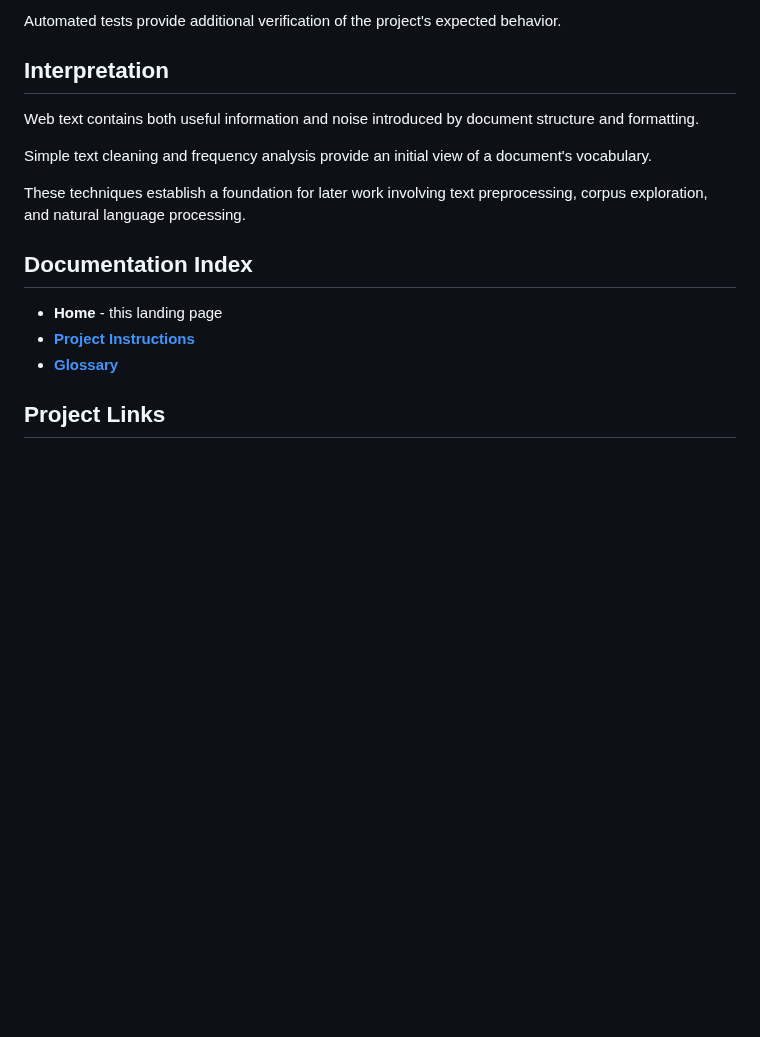
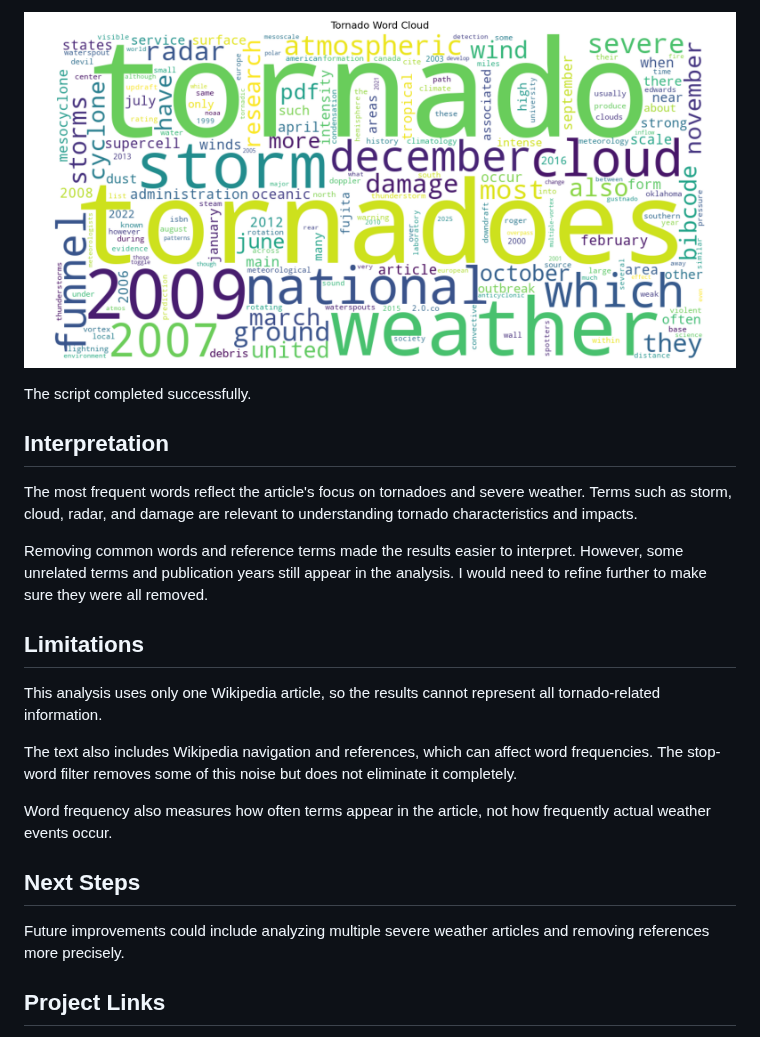
Before and after one commit to BethSpornitz/nlp-01-severe-weather, a Markdown page: docs/index.md, the part around one of its changes. Drawn GitHub-style; pictures changed too: docs/images/tornado_word_cloud.png (added); blank space fills up the shorter version.

```diff
--- a/docs/index.md
+++ b/docs/index.md
@@ -45,24 +47,25 @@ retrieve, process, and visualize web text.
 
-Automated tests provide additional verification
-of the project's expected behavior.
+![Tornado Word Cloud](images/tornado_word_cloud.png)
+
+The script completed successfully.
 
 ## Interpretation
 
-Web text contains both useful information and noise
-introduced by document structure and formatting.
+The most frequent words reflect the article's focus on tornadoes and severe weather. Terms such as storm, cloud, radar, and damage are relevant to understanding tornado characteristics and impacts.
 
-Simple text cleaning and frequency analysis
-provide an initial view of a document's vocabulary.
+Removing common words and reference terms made the results easier to interpret. However, some unrelated terms and publication years still appear in the analysis.  I would need to refine further to make sure they were all removed.
 
-These techniques establish a foundation
-for later work involving text preprocessing,
-corpus exploration, and natural language processing.
+## Limitations
 
-## Documentation Index
+This analysis uses only one Wikipedia article, so the results cannot represent all tornado-related information.
 
-- **Home** - this landing page
-- [**Project Instructions**](project-instructions.md)
-- [**Glossary**](glossary.md)
+The text also includes Wikipedia navigation and references, which can affect word frequencies. The stop-word filter removes some of this noise but does not eliminate it completely.
+
+Word frequency also measures how often terms appear in the article, not how frequently actual weather events occur.
+
+## Next Steps
+
+Future improvements could include analyzing multiple severe weather articles and removing references more precisely.
 
 ## Project Links
 
```
Also changed, not shown: other parts of docs/index.md (+34 -32 lines), docs/images/tornado_word_frequency.png (added), 1 other file.
